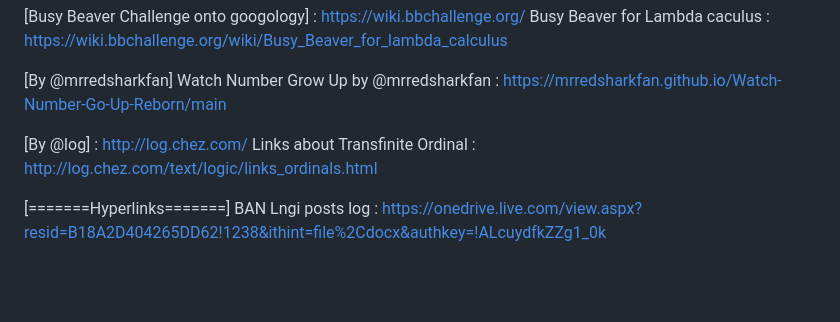
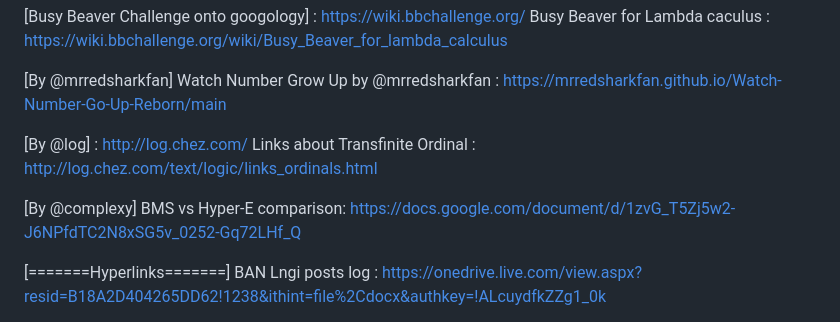
Before and after one commit to RNGDelak/link, a Markdown page: README.md, the part around the change. GitHub-like rendering; blank space fills up the shorter version.

```diff
--- a/README.md
+++ b/README.md
@@ -74,6 +74,9 @@ Watch Number Grow Up by @mrredsharkfan : https://mrredsharkfan.github.io/Watch-N
 [By @log] : http://log.chez.com/
 Links about Transfinite Ordinal : http://log.chez.com/text/logic/links_ordinals.html
 
+[By @complexy]
+BMS vs Hyper-E comparison: https://docs.google.com/document/d/1zvG_T5Zj5w2-J6NPfdTC2N8xSG5v_0252-Gq72LHf_Q
+
 [=======Hyperlinks=======]
 BAN Lngi posts log : https://onedrive.live.com/view.aspx?resid=B18A2D404265DD62!1238&ithint=file%2Cdocx&authkey=!ALcuydfkZZg1_0k
 
```
